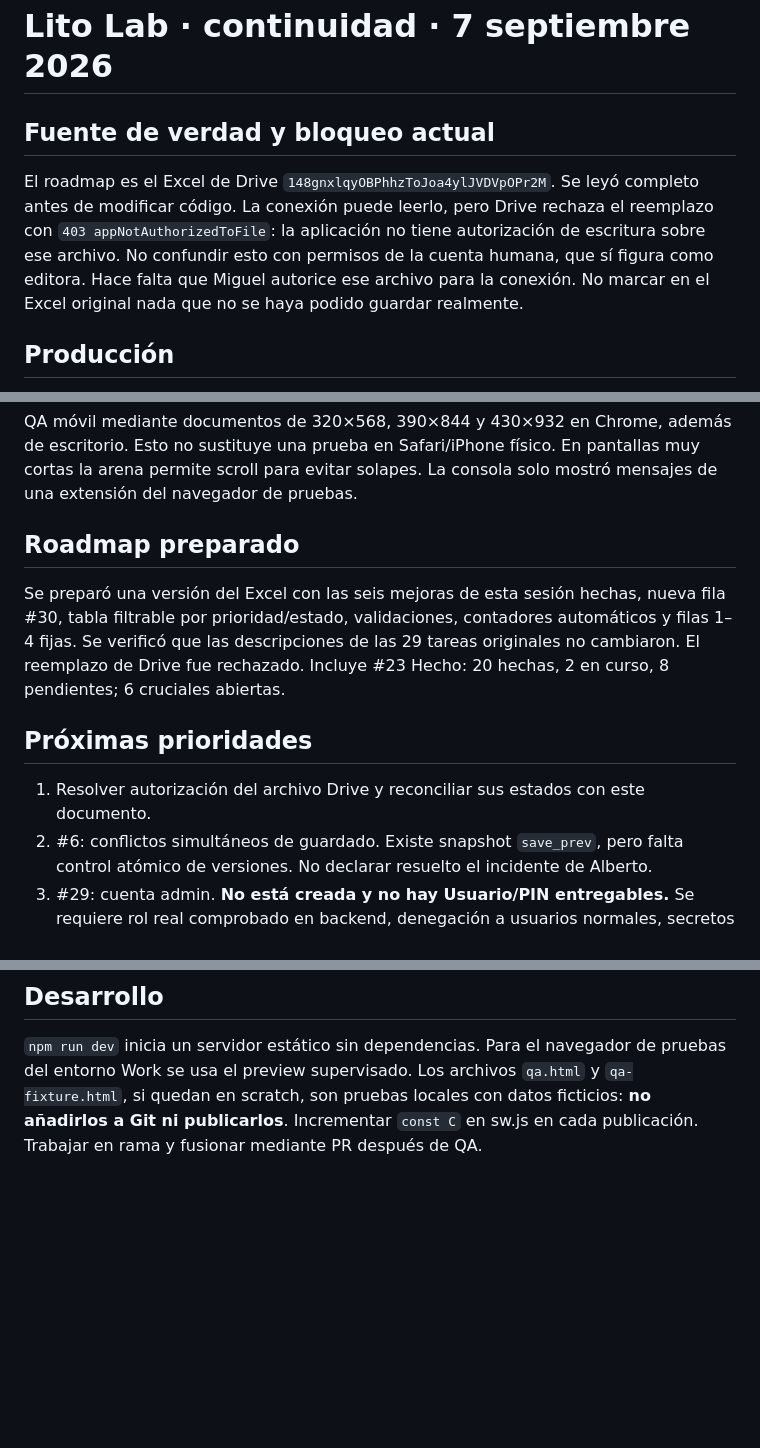
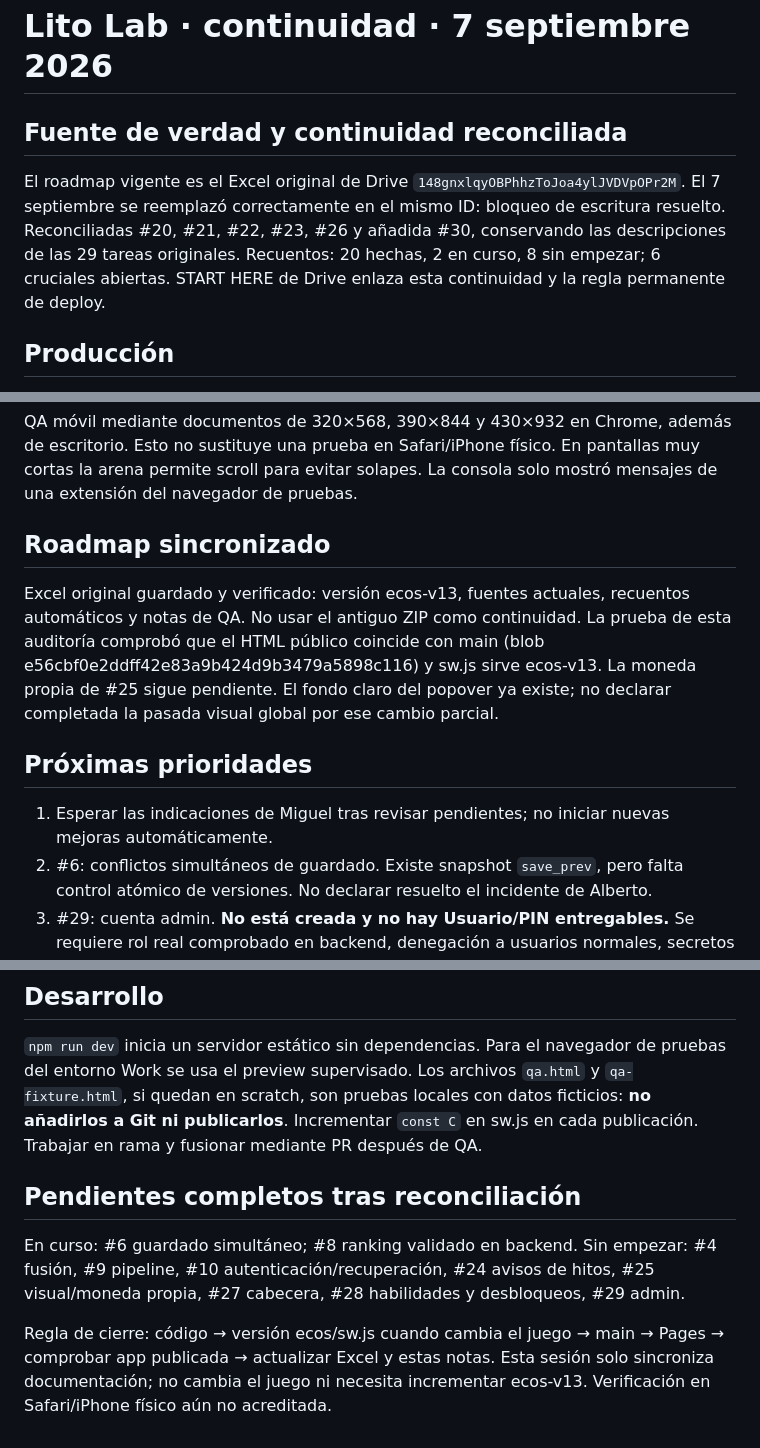
Before and after one commit to BlavionTeam/lito-lab, a Markdown page: CONTINUAR.md, 3 parts joined by grey strips. Rendered like a GitHub page; blank space fills up the shorter version.

Commit message:
docs: reconcile Drive roadmap with deployed v13 and clear write blocker

```diff
--- a/CONTINUAR.md
+++ b/CONTINUAR.md
@@ -1,14 +1,13 @@
 # Lito Lab · continuidad · 7 septiembre 2026
 
-## Fuente de verdad y bloqueo actual
+## Fuente de verdad y continuidad reconciliada
 
-El roadmap es el Excel de Drive `148gnxlqyOBPhhzToJoa4ylJVDVpOPr2M`.
-Se leyó completo antes de modificar código. La conexión puede leerlo, pero
-Drive rechaza el reemplazo con `403 appNotAuthorizedToFile`: la aplicación no
-tiene autorización de escritura sobre ese archivo. No confundir esto con
-permisos de la cuenta humana, que sí figura como editora. Hace falta que Miguel
-autorice ese archivo para la conexión. No marcar en el Excel original nada
-que no se haya podido guardar realmente.
+El roadmap vigente es el Excel original de Drive `148gnxlqyOBPhhzToJoa4ylJVDVpOPr2M`.
+El 7 septiembre se reemplazó correctamente en el mismo ID: bloqueo de escritura
+resuelto. Reconciliadas #20, #21, #22, #23, #26 y añadida #30, conservando las
+descripciones de las 29 tareas originales. Recuentos: 20 hechas, 2 en curso,
+8 sin empezar; 6 cruciales abiertas. START HERE de Drive enlaza esta continuidad
+y la regla permanente de deploy.
 
 ## Producción
 
@@ -35,17 +34,18 @@ además de escritorio. Esto no sustituye una prueba en Safari/iPhone físico.
 En pantallas muy cortas la arena permite scroll para evitar solapes.
 La consola solo mostró mensajes de una extensión del navegador de pruebas.
 
-## Roadmap preparado
+## Roadmap sincronizado
 
-Se preparó una versión del Excel con las seis mejoras de esta sesión hechas,
-nueva fila #30, tabla filtrable por prioridad/estado, validaciones, contadores
-automáticos y filas 1–4 fijas. Se verificó que las descripciones de las 29
-tareas originales no cambiaron. El reemplazo de Drive fue rechazado.
-Incluye #23 Hecho: 20 hechas, 2 en curso, 8 pendientes; 6 cruciales abiertas.
+Excel original guardado y verificado: versión ecos-v13, fuentes actuales,
+recuentos automáticos y notas de QA. No usar el antiguo ZIP como continuidad.
+La prueba de esta auditoría comprobó que el HTML público coincide con main
+(blob e56cbf0e2ddff42e83a9b424d9b3479a5898c116) y sw.js sirve ecos-v13.
+La moneda propia de #25 sigue pendiente. El fondo claro del popover ya existe;
+no declarar completada la pasada visual global por ese cambio parcial.
 
 ## Próximas prioridades
 
-1. Resolver autorización del archivo Drive y reconciliar sus estados con este documento.
+1. Esperar las indicaciones de Miguel tras revisar pendientes; no iniciar nuevas mejoras automáticamente.
 2. #6: conflictos simultáneos de guardado. Existe snapshot `save_prev`, pero
    falta control atómico de versiones. No declarar resuelto el incidente de Alberto.
 3. #29: cuenta admin. **No está creada y no hay Usuario/PIN entregables.**
@@ -67,3 +67,15 @@ de pruebas del entorno Work se usa el preview supervisado. Los archivos
 `qa.html` y `qa-fixture.html`, si quedan en scratch, son pruebas locales con datos
 ficticios: **no añadirlos a Git ni publicarlos**. Incrementar `const C` en sw.js
 en cada publicación. Trabajar en rama y fusionar mediante PR después de QA.
+
+## Pendientes completos tras reconciliación
+
+En curso: #6 guardado simultáneo; #8 ranking validado en backend.
+Sin empezar: #4 fusión, #9 pipeline, #10 autenticación/recuperación,
+#24 avisos de hitos, #25 visual/moneda propia, #27 cabecera,
+#28 habilidades y desbloqueos, #29 admin.
+
+Regla de cierre: código → versión ecos/sw.js cuando cambia el juego → main
+→ Pages → comprobar app publicada → actualizar Excel y estas notas.
+Esta sesión solo sincroniza documentación; no cambia el juego ni necesita
+incrementar ecos-v13. Verificación en Safari/iPhone físico aún no acreditada.
```
